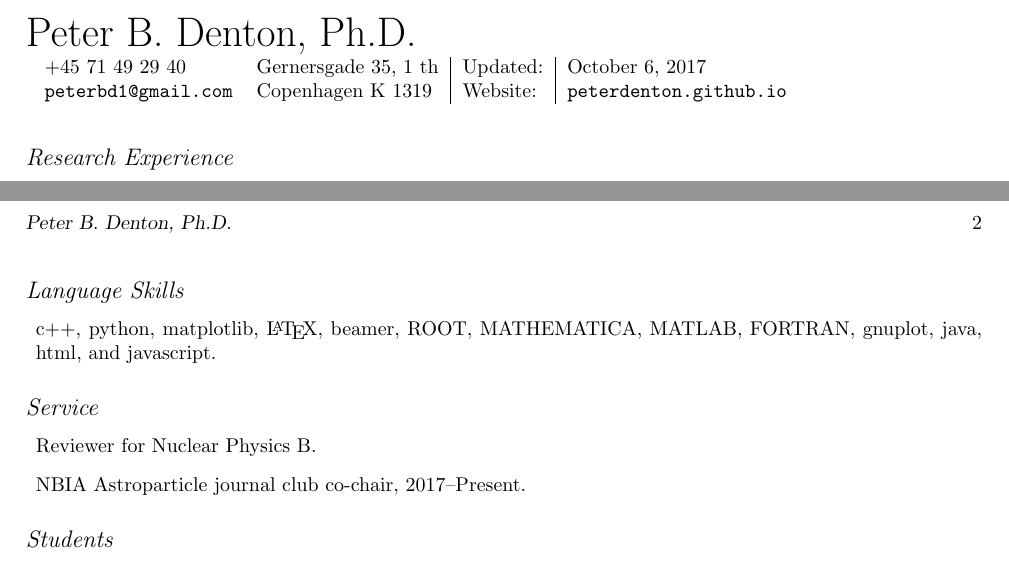
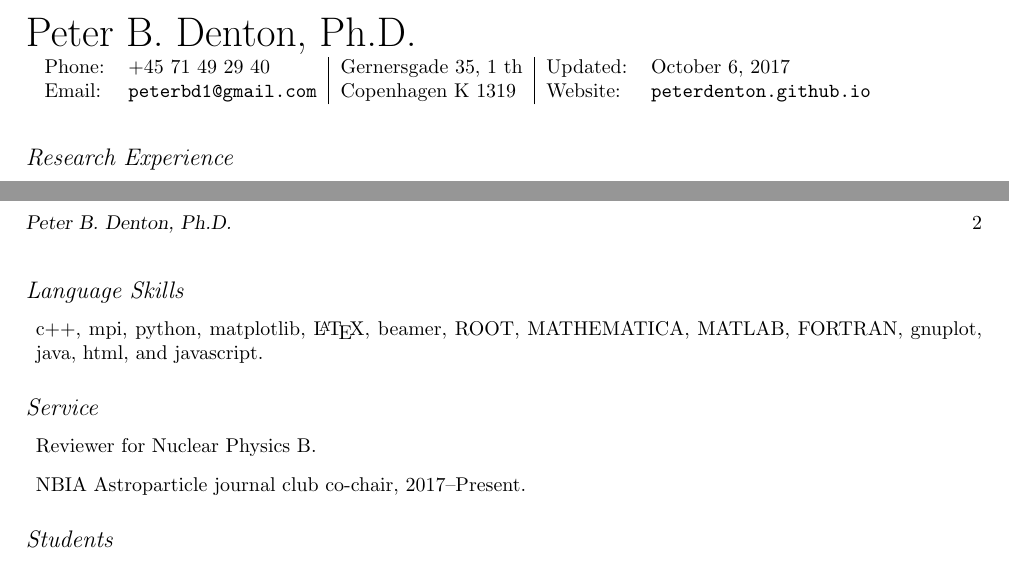
Before and after one commit to PeterDenton/CV, a LaTeX CV (CV.tex): two parts of pages 1 and 2 of 2, joined at a grey line, cut so that both start at the same text. Compiled offline with pdfLaTeX.

Commit message:
formatting changes

```diff
--- a/CV.tex
+++ b/CV.tex
@@ -38,16 +38,26 @@
 \Tag{TITLE+}{CV}
 \fi
 
+% % % % % With headshot
 % \includegraphics[width=1.2in]{face_cropped}
 % \parbox{\textwidth-1.3in}{\vspace*{-1.1in}
+% {\huge \name}\\
+% \vspace*{0.1in}
+% \begin{tabular}{ll|l|ll}
+% +45 71 49 29 40 & Gernersgade 35, 1 th & Updated: & \today\\
+% \href{mailto:peterbd1@gmail.com}{\tt peterbd1@gmail.com} & Copenhagen K 1319 & Website: &
+% \href{http://peterdenton.github.io}{\tt peterdenton.github.io}
+% \end{tabular}
+% }
+
+% % % % % Without headshot
 {\huge \name}\\
-\vspace*{0.1in}
+\vspace{0.1in}
 \begin{tabular}{ll|l|ll}
-+45 71 49 29 40 & Gernersgade 35, 1 th & Updated: & \today\\
-\href{mailto:peterbd1@gmail.com}{\tt peterbd1@gmail.com} & Copenhagen K 1319 & Website: &
+Phone: & +45 71 49 29 40 & Gernersgade 35, 1 th & Updated: & \today\\
+Email: & \href{mailto:peterbd1@gmail.com}{\tt peterbd1@gmail.com} & Copenhagen K 1319 & Website: &
 \href{http://peterdenton.github.io}{\tt peterdenton.github.io}
 \end{tabular}
-% }
 
 \subsection*{Research Experience}
 \begin{itemize}
@@ -97,7 +107,7 @@ in June 2014, awarded April 2014.
 \subsection*{Language Skills}
 \begin{itemize}
 \item
-c++, python, matplotlib, \LaTeX, beamer, ROOT, MATHEMATICA, MATLAB, FORTRAN, gnuplot, java, html, and javascript.
+c++, mpi, python, matplotlib, \LaTeX, beamer, ROOT, MATHEMATICA, MATLAB, FORTRAN, gnuplot, java, html, and javascript.
 \end{itemize}
 
 \subsection*{Service}
```
Also changed, not shown: CV.pdf.
